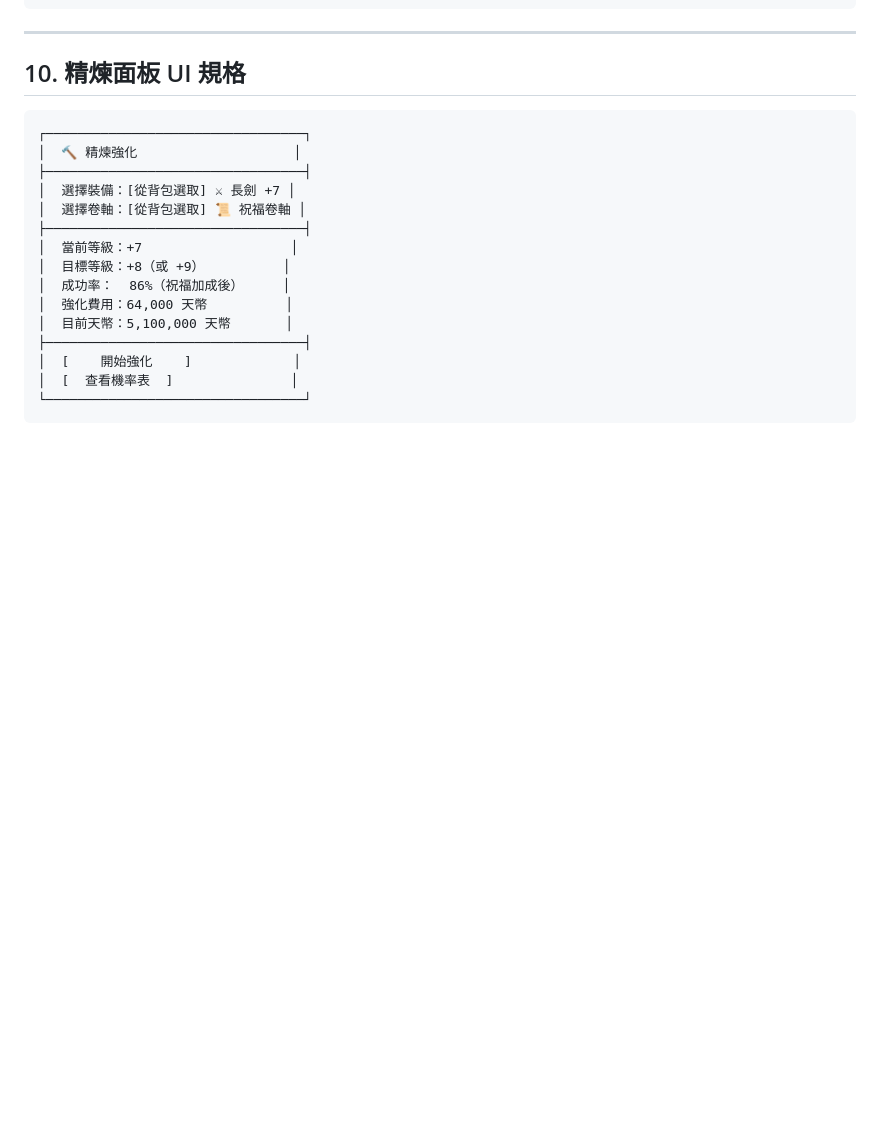
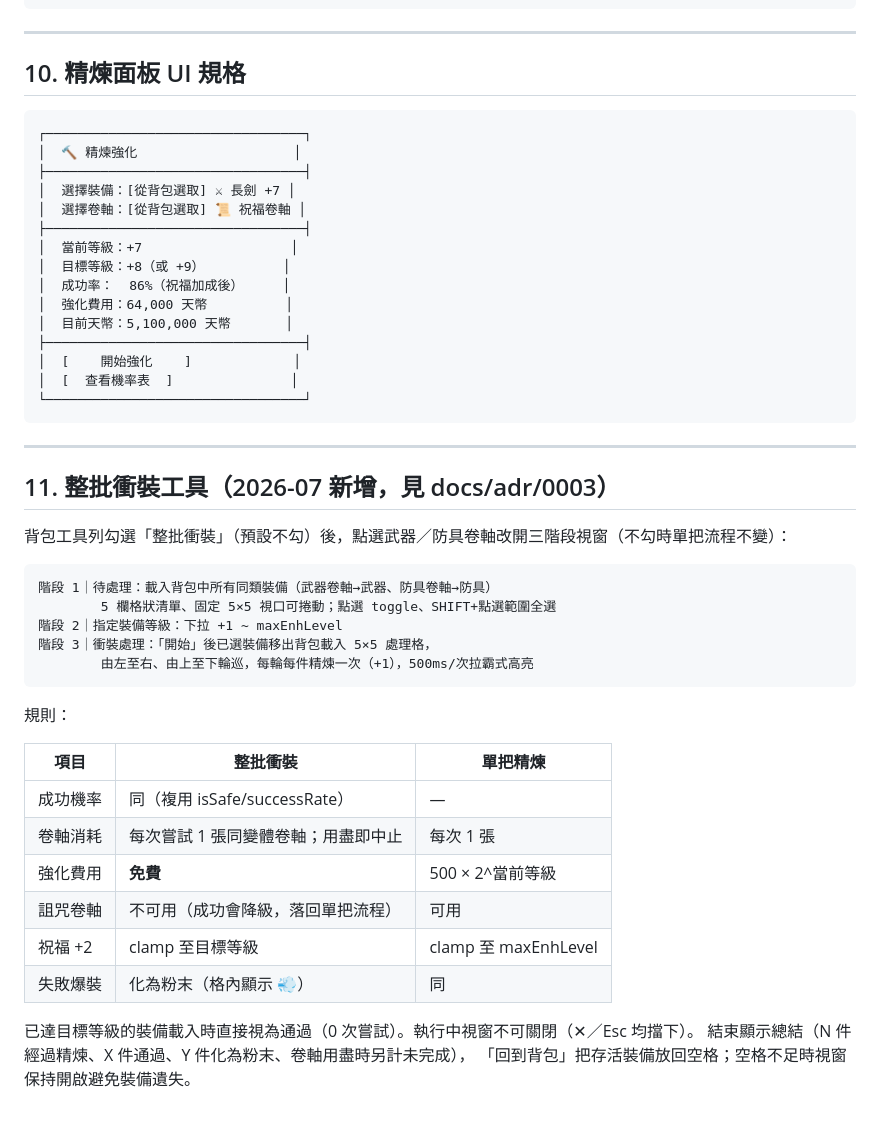
Before and after one commit to m121752332/lineage-refine, a Markdown page: docs/06_refine_system.md, the part around the change. Drawn GitHub-style; blank space fills up the shorter version.

````diff
--- a/docs/06_refine_system.md
+++ b/docs/06_refine_system.md
@@ -237,3 +237,32 @@ function getEnhanceCost(currentLevel) {
 │  [  查看機率表  ]               │
 └─────────────────────────────────┘
 ```
+
+---
+
+## 11. 整批衝裝工具（2026-07 新增，見 docs/adr/0003）
+
+背包工具列勾選「整批衝裝」（預設不勾）後，點選武器／防具卷軸改開三階段視窗（不勾時單把流程不變）：
+
+```
+階段 1｜待處理：載入背包中所有同類裝備（武器卷軸→武器、防具卷軸→防具）
+        5 欄格狀清單、固定 5×5 視口可捲動；點選 toggle、SHIFT+點選範圍全選
+階段 2｜指定裝備等級：下拉 +1 ~ maxEnhLevel
+階段 3｜衝裝處理：「開始」後已選裝備移出背包載入 5×5 處理格，
+        由左至右、由上至下輪巡，每輪每件精煉一次（+1），500ms/次拉霸式高亮
+```
+
+規則：
+
+| 項目 | 整批衝裝 | 單把精煉 |
+|------|----------|----------|
+| 成功機率 | 同（複用 isSafe/successRate） | — |
+| 卷軸消耗 | 每次嘗試 1 張同變體卷軸；用盡即中止 | 每次 1 張 |
+| 強化費用 | **免費** | 500 × 2^當前等級 |
+| 詛咒卷軸 | 不可用（成功會降級，落回單把流程） | 可用 |
+| 祝福 +2 | clamp 至目標等級 | clamp 至 maxEnhLevel |
+| 失敗爆裝 | 化為粉末（格內顯示 💨） | 同 |
+
+已達目標等級的裝備載入時直接視為通過（0 次嘗試）。執行中視窗不可關閉（✕／Esc 均擋下）。
+結束顯示總結（N 件經過精煉、X 件通過、Y 件化為粉末、卷軸用盡時另計未完成），
+「回到背包」把存活裝備放回空格；空格不足時視窗保持開啟避免裝備遺失。
````
Also changed, not shown: CLAUDE.md (+4 -2 lines), readme.md (+18 -3 lines).
